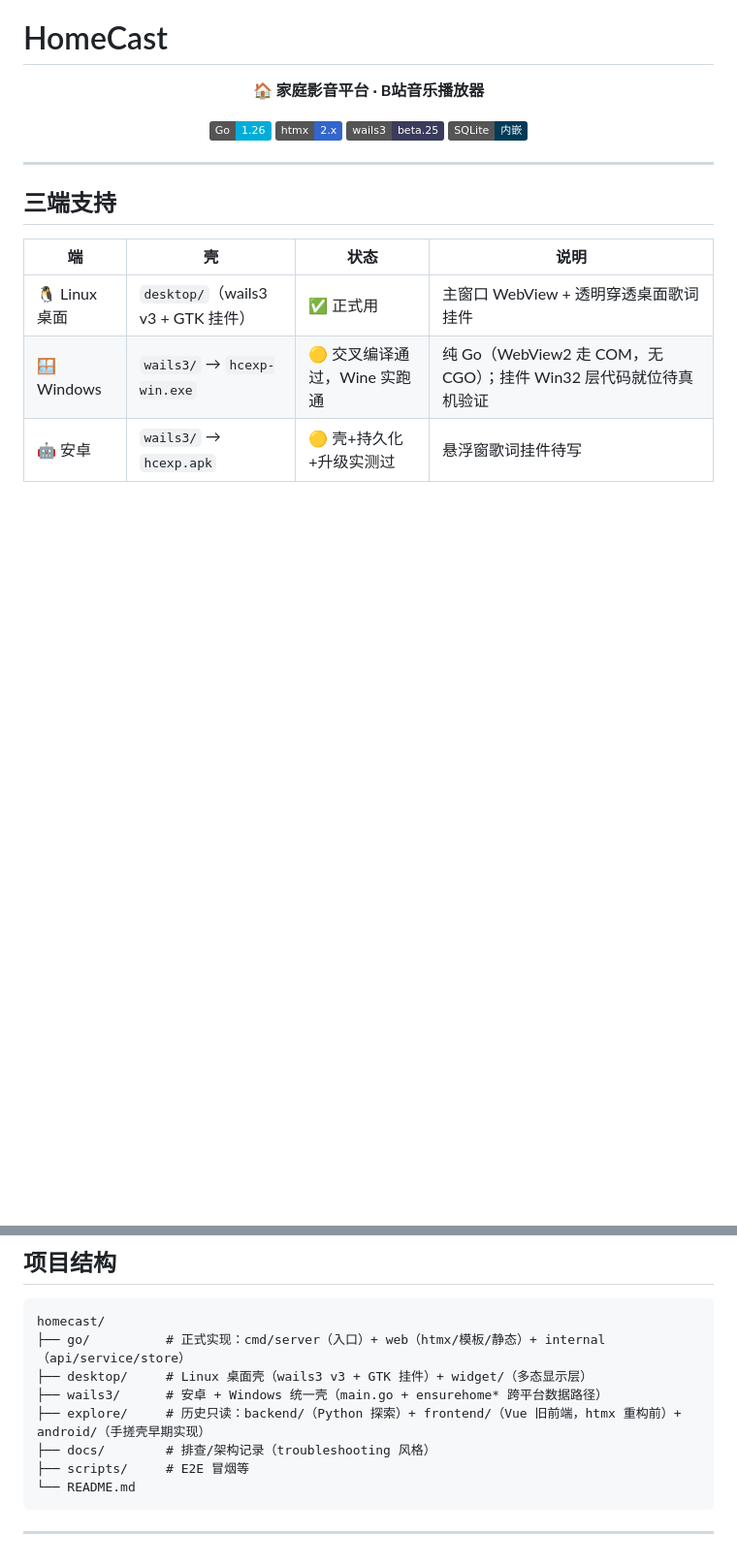
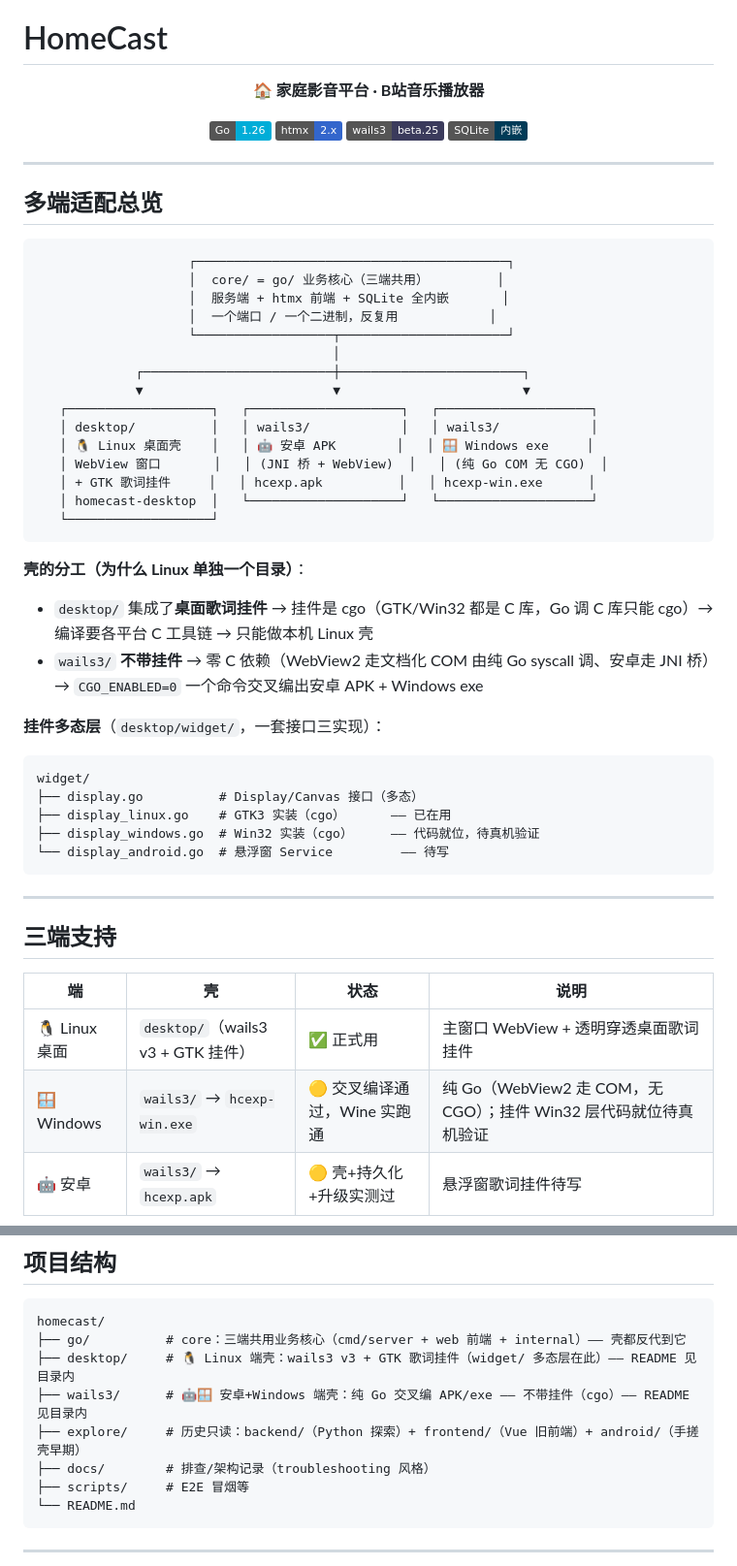
Before and after one commit to chentianxiong123/HomeCast, a Markdown page: README.md, 2 parts joined by grey strips. Shown at 97% size. Rendered like a GitHub page; badges without logos; blank space fills up the shorter version.

Commit message:
docs: 仓库层级多端可视化——主 README 加多端适配总览树图，desktop/（Linux 端）与 wails3/（安卓+Windows 端）各配目录 README

````diff
--- a/README.md
+++ b/README.md
@@ -10,6 +10,43 @@
   <img src="https://img.shields.io/badge/wails3-beta.25-3B3B5C?logo=wails" alt="wails3">
   <img src="https://img.shields.io/badge/SQLite-内嵌-003B57?logo=sqlite" alt="SQLite">
 </p>
+
+---
+
+## 多端适配总览
+
+```
+                    ┌─────────────────────────────────────────┐
+                    │  core/ = go/ 业务核心（三端共用）         │
+                    │  服务端 + htmx 前端 + SQLite 全内嵌       │
+                    │  一个端口 / 一个二进制，反复用            │
+                    └──────────────────┬──────────────────────┘
+                                       │
+             ┌─────────────────────────┼────────────────────────┐
+             ▼                         ▼                        ▼
+   ┌───────────────────┐   ┌────────────────────┐   ┌────────────────────┐
+   │ desktop/          │   │ wails3/            │   │ wails3/            │
+   │ 🐧 Linux 桌面壳    │   │ 🤖 安卓 APK        │   │ 🪟 Windows exe     │
+   │ WebView 窗口       │   │ (JNI 桥 + WebView)  │   │ (纯 Go COM 无 CGO)  │
+   │ + GTK 歌词挂件     │   │ hcexp.apk          │   │ hcexp-win.exe      │
+   │ homecast-desktop  │   └────────────────────┘   └────────────────────┘
+   └───────────────────┘
+```
+
+**壳的分工（为什么 Linux 单独一个目录）**：
+
+- `desktop/` 集成了**桌面歌词挂件** → 挂件是 cgo（GTK/Win32 都是 C 库，Go 调 C 库只能 cgo）→ 编译要各平台 C 工具链 → 只能做本机 Linux 壳
+- `wails3/` **不带挂件** → 零 C 依赖（WebView2 走文档化 COM 由纯 Go syscall 调、安卓走 JNI 桥）→ `CGO_ENABLED=0` 一个命令交叉编出安卓 APK + Windows exe
+
+**挂件多态层**（`desktop/widget/`，一套接口三实现）：
+
+```
+widget/
+├── display.go          # Display/Canvas 接口（多态）
+├── display_linux.go    # GTK3 实装（cgo）      —— 已在用
+├── display_windows.go  # Win32 实装（cgo）     —— 代码就位，待真机验证
+└── display_android.go  # 悬浮窗 Service         —— 待写
+```
 
 ---
 
@@ -99,10 +136,10 @@ cd go && go run ./cmd/server    # 一个端口跑全部（htmx 界面 + API）
 
 ```
 homecast/
-├── go/          # 正式实现：cmd/server（入口）+ web（htmx/模板/静态）+ internal（api/service/store）
-├── desktop/     # Linux 桌面壳（wails3 v3 + GTK 挂件）+ widget/（多态显示层）
-├── wails3/      # 安卓 + Windows 统一壳（main.go + ensurehome* 跨平台数据路径）
-├── explore/     # 历史只读：backend/（Python 探索）+ frontend/（Vue 旧前端，htmx 重构前）+ android/（手搓壳早期实现）
+├── go/          # core：三端共用业务核心（cmd/server + web 前端 + internal）—— 壳都反代到它
+├── desktop/     # 🐧 Linux 端壳：wails3 v3 + GTK 歌词挂件（widget/ 多态层在此）—— README 见目录内
+├── wails3/      # 🤖🪟 安卓+Windows 端壳：纯 Go 交叉编 APK/exe —— 不带挂件（cgo）—— README 见目录内
+├── explore/     # 历史只读：backend/（Python 探索）+ frontend/（Vue 旧前端）+ android/（手搓壳早期）
 ├── docs/        # 排查/架构记录（troubleshooting 风格）
 ├── scripts/     # E2E 冒烟等
 └── README.md
````
Also changed, not shown: wails3/README.md (added, +43 -0 lines).
